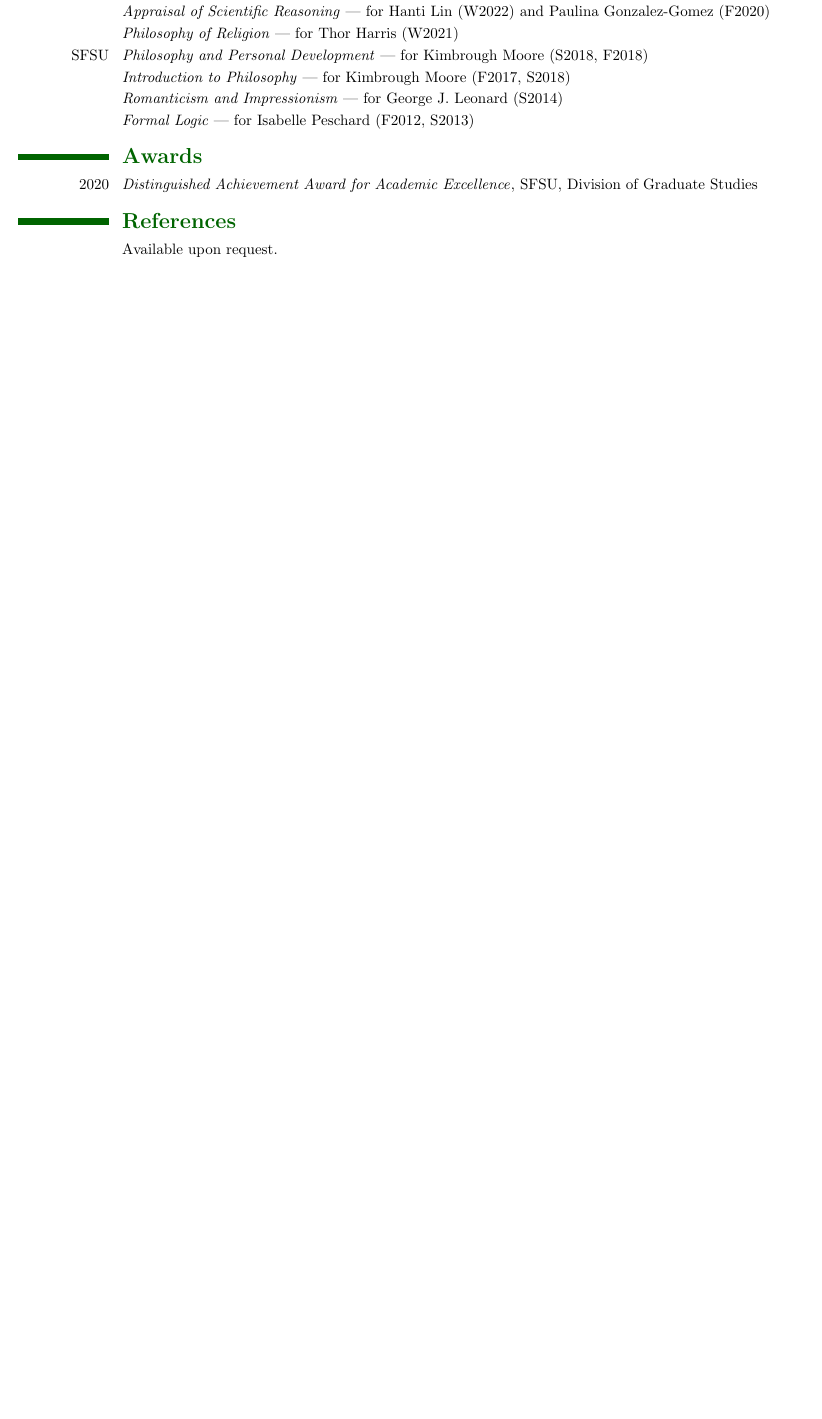
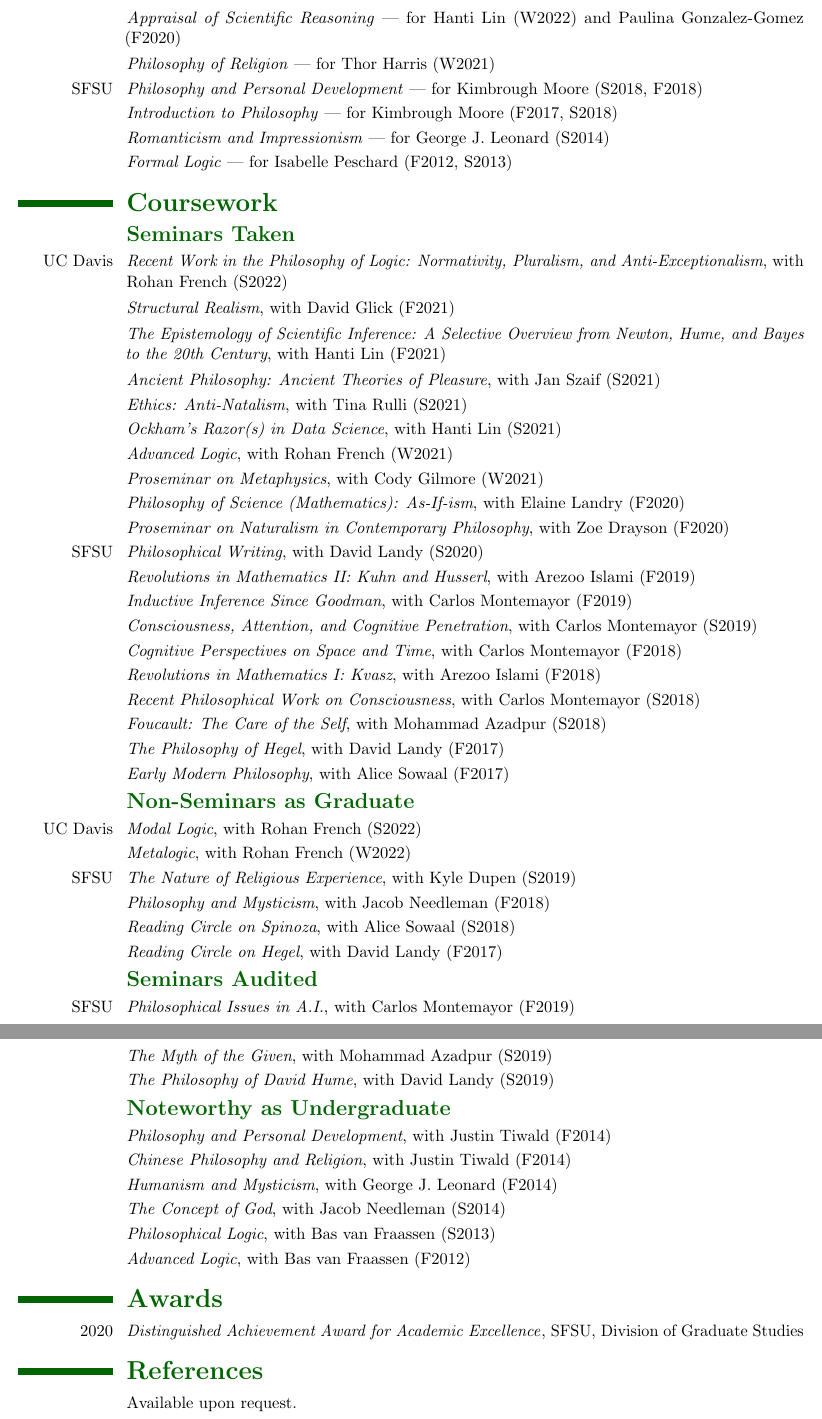
Before and after one commit to bphopkins/bphopkins.github.io, a LaTeX CV (cv/HopkinsCV.tex): part of the page before the commit and two parts of pages 2 and 3 of 3 after it, the two joined at a grey line, cut so that both start at the same text, the shorter picture padded with empty space. The pictures show the PDF file cv/HopkinsCV.pdf that the author committed with the source.

Commit message:
filling up

```diff
--- a/cv/HopkinsCV.tex
+++ b/cv/HopkinsCV.tex
@@ -85,15 +115,53 @@
+    \cvitem{\sfsu}{\textit{Philosophy and Personal Development} --- for \kimbroughmoore\ (S2018, F2018)}
+    \cvitem{}{ \textit{Introduction to Philosophy} --- for \kimbroughmoore\ (F2017, S2018)}
+    \cvitem{}{ \textit{Romanticism and Impressionism} --- for \georgeleonard\ (S2014)}
+    \cvitem{}{ \textit{Formal Logic} --- for Isabelle Peschard (F2012, S2013)}
 
-\cvitem{UC Davis}{\textit{Introduction to Bioethics} --- for \patrickskeels{} (S2024)}
-\cvitem{}{ \textit{Minds, Brains, and Computers} --- for \jonathandorsey{} (W2024)}
-\cvitem{}{ \textit{Intermediate Logic} --- for \kaantabakci{} (F2023), \jonathandorsey{} (F2021)}
-\cvitem{}{ \textit{Introduction to the Philosophy of Science} --- for Tyrus Fisher (S2022)}
-\cvitem{}{ \textit{Appraisal of Scientific Reasoning} --- for \hantilin{} (W2022) and \paulinagonzalezgomez{} (F2020)}
-\cvitem{}{ \textit{Philosophy of Religion} --- for Thor Harris (W2021)}
+  \section{Coursework}
+    \subsection{Seminars Taken}
+    \cvitem{\UCD}{ \textit{Recent Work in the Philosophy of Logic: Normativity, Pluralism, and Anti-Exceptionalism}, with \rohanfrench\  (S2022)}
+    \cvitem{}{ \textit{Structural Realism}, with \davidglick\ (F2021) }
+    \cvitem{}{ \textit{The Epistemology of Scientific Inference: A Selective Overview from Newton, Hume, and Bayes to the 20th Century}, with \hantilin\ (F2021) }
+    \cvitem{}{ \textit{Ancient Philosophy: Ancient Theories of Pleasure}, with \janszaif\ (S2021) }
+    \cvitem{}{ \textit{Ethics: Anti-Natalism}, with \tinarulli\ (S2021) }
+    \cvitem{}{ \textit{Ockham’s Razor(s) in Data Science}, with \hantilin\ (S2021) }
+    \cvitem{}{ \textit{Advanced Logic}, with \rohanfrench\ (W2021) }
+    \cvitem{}{ \textit{Proseminar on Metaphysics}, with \codygilmore\ (W2021) }
+    \cvitem{}{ \textit{Philosophy of Science (Mathematics): As-If-ism}, with \elainelandry\ (F2020) }
+    \cvitem{}{ \textit{Proseminar on Naturalism in Contemporary Philosophy}, with \zoedrayson\ (F2020) }
+    \cvitem{\sfsu}{\textit{Philosophical Writing}, with \davidlandy\ (S2020)}
+    \cvitem{}{\textit{Revolutions in Mathematics II: Kuhn and Husserl}, with \arezooislami\ (F2019)}
+    \cvitem{}{\textit{Inductive Inference Since Goodman}, with \carlosmontemayor\ (F2019)}
+    \cvitem{}{\textit{Consciousness, Attention, and Cognitive Penetration}, with \carlosmontemayor\ (S2019)}
+    \cvitem{}{\textit{Cognitive Perspectives on Space and Time}, with \carlosmontemayor\ (F2018)}
+    \cvitem{}{\textit{Revolutions in Mathematics I: Kvasz}, with \arezooislami\ (F2018)}
+    \cvitem{}{\textit{Recent Philosophical Work on Consciousness}, with \carlosmontemayor\ (S2018)}
+    \cvitem{}{\textit{Foucault: The Care of the Self}, with \mohammadazadpur\ (S2018)}
+    \cvitem{}{\textit{The Philosophy of Hegel}, with \davidlandy\ (F2017)}
+    \cvitem{}{\textit{Early Modern Philosophy}, with \alicesowaal\ (F2017)}
 
-\cvitem{SFSU}{\textit{Philosophy and Personal Development} --- for \kimbroughmoore{} (S2018, F2018)}
-\cvitem{}{ \textit{Introduction to Philosophy} --- for \kimbroughmoore{} (F2017, S2018)}
-\cvitem{}{ \textit{Romanticism and Impressionism} --- for \georgeleonard{} (S2014)}
-\cvitem{}{ \textit{Formal Logic} --- for Isabelle Peschard (F2012, S2013)}
+    \subsection{Non-Seminars as Graduate}
+    \cvitem{\UCD}{ \textit{Modal Logic}, with \rohanfrench\ (S2022)}
+    \cvitem{}{ \textit{Metalogic}, with \rohanfrench\ (W2022) }
+    \cvitem{\sfsu}{\textit{The Nature of Religious Experience}, with \kyledupen\ (S2019)}
+    \cvitem{}{\textit{Philosophy and Mysticism}, with \jacobneedleman\ (F2018)}
+    \cvitem{}{\textit{Reading Circle on Spinoza}, with \alicesowaal\ (S2018)}
+    \cvitem{}{\textit{Reading Circle on Hegel}, with \davidlandy\ (F2017)}
+
+    \subsection{Seminars Audited}
+    \cvitem{\sfsu}{\textit{Philosophical Issues in A.I.}, with \carlosmontemayor\ (F2019)}
+    \cvitem{}{\textit{The Myth of the Given}, with \mohammadazadpur\ (S2019)}
+    \cvitem{}{\textit{The Philosophy of David Hume}, with \davidlandy\ (S2019)}
+
+    \subsection{Noteworthy as Undergraduate}
+    \cvitem{}{\textit{Philosophy and Personal Development}, with \justintiwald\ (F2014)}
+    \cvitem{}{\textit{Chinese Philosophy and Religion}, with \justintiwald\ (F2014)}
+    \cvitem{}{\textit{Humanism and Mysticism}, with \georgeleonard\ (F2014)}
+    \cvitem{}{\textit{The Concept of God}, with \jacobneedleman\ (S2014)}
+    \cvitem{}{\textit{Philosophical Logic}, with \basvanfraassen\ (S2013)}
+    \cvitem{}{\textit{Advanced Logic}, with \basvanfraassen\ (F2012)}
+
+
 
 %\section{Grants and Fellowships}
   %\cvitem{Year--Year}{Grant/Fellowship Title, Granting Organization, Amount}
```
Also changed, not shown: cv/HopkinsCV.pdf, cv/HopkinsCV.tex (40 more changed lines), 6 other files. Lines whose indentation alone changed are shown as unchanged.
